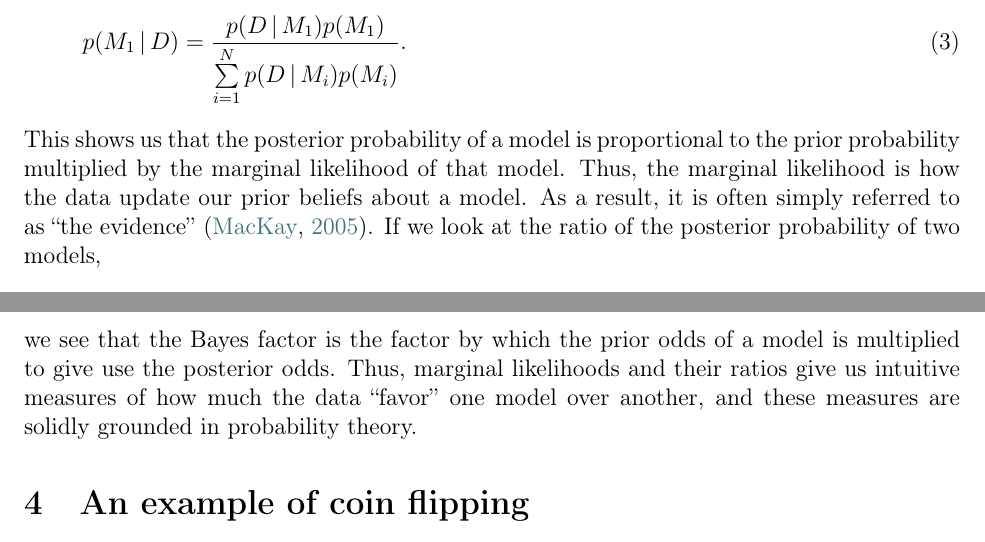
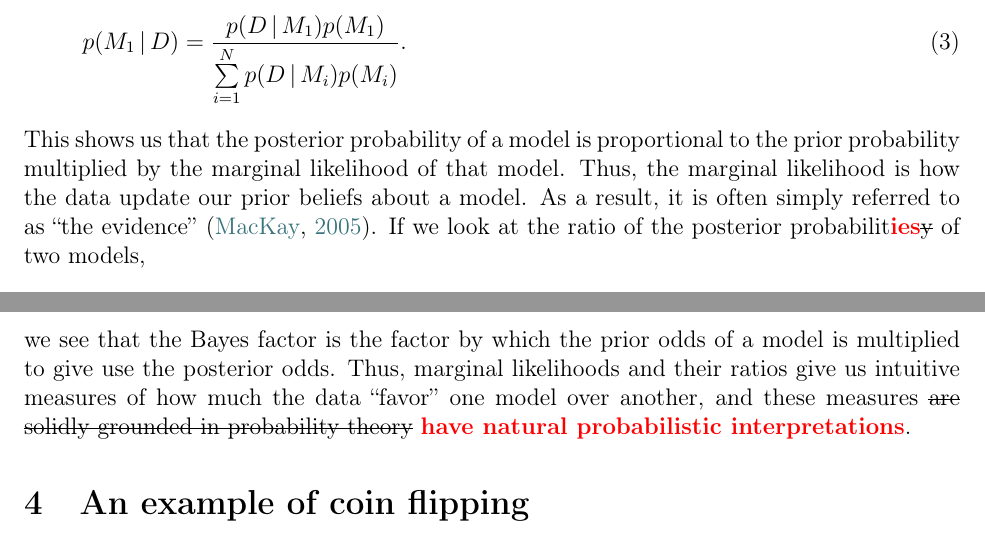
Before and after one commit to joaks1/marginal-likelihood-review, a LaTeX paper (main.tex, which reads body.tex): two parts of pages 3 and 4 of 27, joined at a grey line, cut so that both start at the same text. Compiled offline with pdfLaTeX.

Commit message:
small edits to section 3

```diff
--- a/body.tex
+++ b/body.tex
@@ -127,7 +127,7 @@ Thus, the marginal likelihood is how the data update our prior beliefs about a
 model.
 As a result, it is often simply referred to as ``the evidence''
 \citep{MacKay2005}.
-If we look at the ratio of the posterior probability of two models,
+If we look at the ratio of the posterior probabilit\vmadd{ies}\vmdel{y} of two models,
 \begin{equation}
     \frac{
         p(\model[1] \given \data)
@@ -151,8 +151,8 @@ If we look at the ratio of the posterior probability of two models,
 we see that the Bayes factor is the factor by which the prior odds of a model
 is multiplied to give use the posterior odds.
 Thus, marginal likelihoods and their ratios give us intuitive measures of how
-much the data ``favor'' one model over another, and these measures are solidly
-grounded in probability theory.
+much the data ``favor'' one model over another, and these measures \vmdel{are solidly
+grounded in probability theory} \vmadd{have natural probabilistic interpretations}.
 \end{linenomath}
 
 \section{An example of coin flipping}
```
